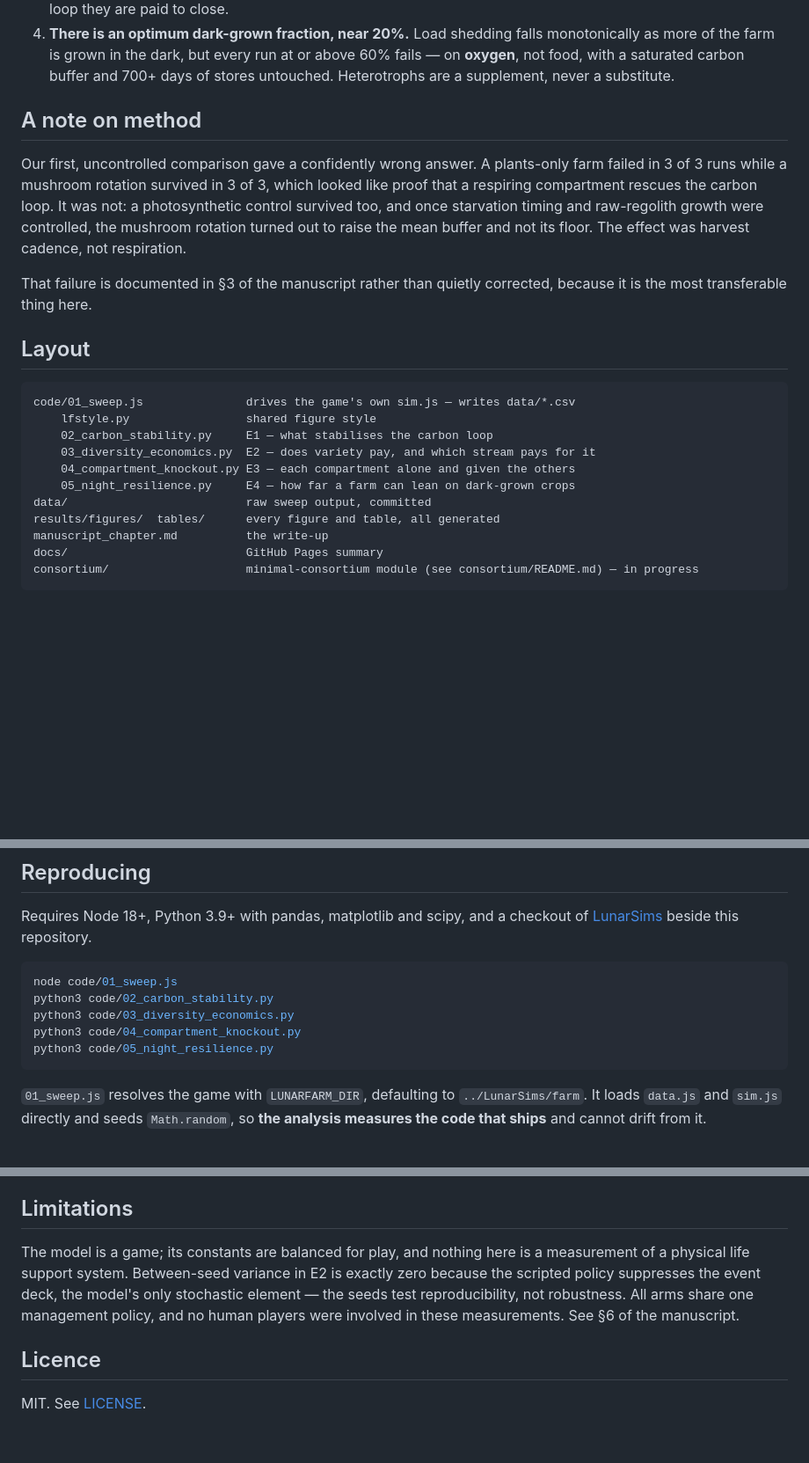
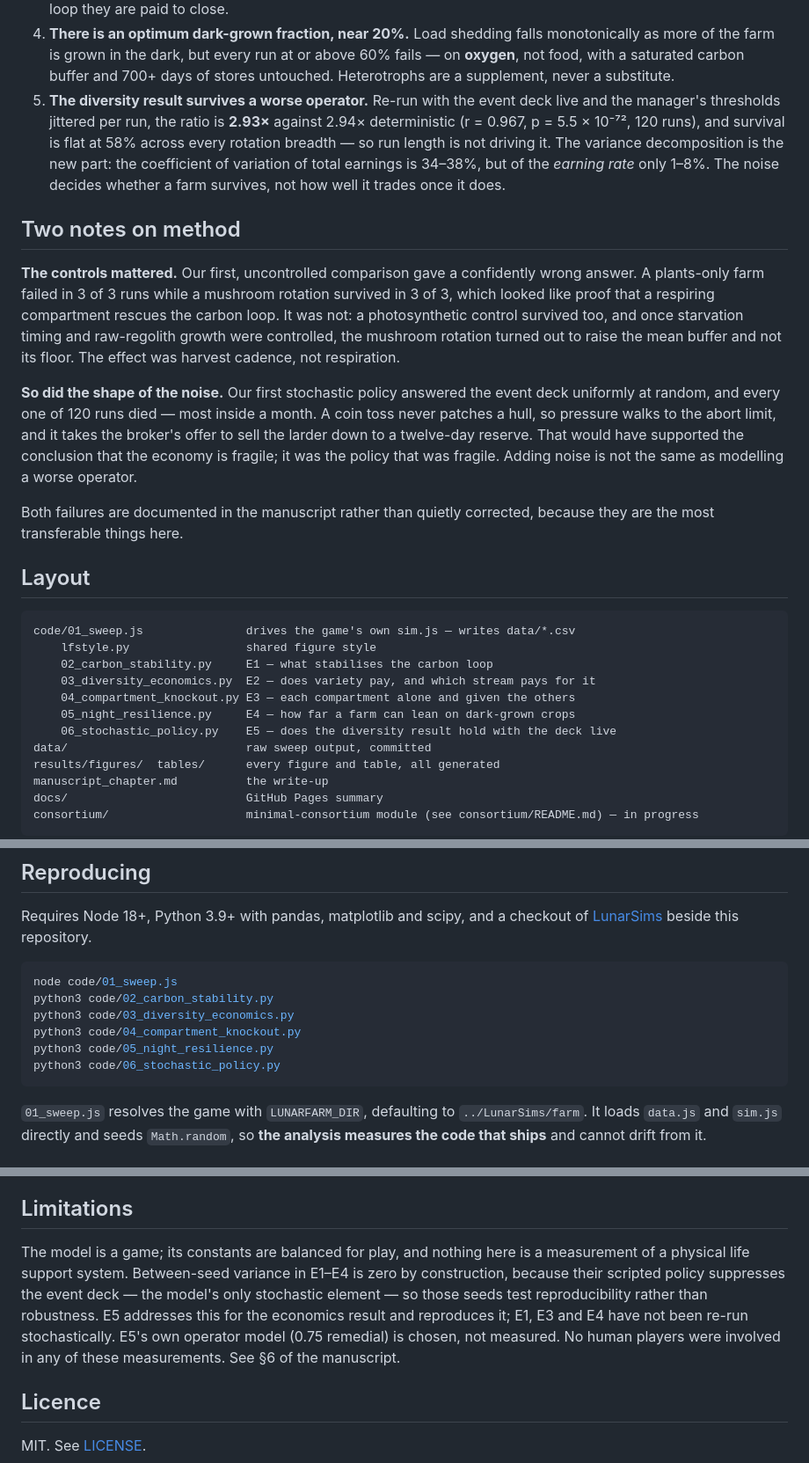
Before and after one commit to dr-richard-barker/LunarFarm-BLSS, a Markdown page: README.md, 3 parts joined by grey strips. Shown at 88% size. Rendered like a GitHub page; blank space fills up the shorter version.

````diff
--- a/README.md
+++ b/README.md
@@ -39,17 +39,29 @@ claim yet.
    more of the farm is grown in the dark, but every run at or above 60% fails — on **oxygen**, not
    food, with a saturated carbon buffer and 700+ days of stores untouched. Heterotrophs are a
    supplement, never a substitute.
+5. **The diversity result survives a worse operator.** Re-run with the event deck live and the
+   manager's thresholds jittered per run, the ratio is **2.93×** against 2.94× deterministic
+   (r = 0.967, p = 5.5 × 10⁻⁷², 120 runs), and survival is flat at 58% across every rotation
+   breadth — so run length is not driving it. The variance decomposition is the new part: the
+   coefficient of variation of total earnings is 34–38%, but of the *earning rate* only 1–8%. The
+   noise decides whether a farm survives, not how well it trades once it does.
 
-## A note on method
+## Two notes on method
 
-Our first, uncontrolled comparison gave a confidently wrong answer. A plants-only farm failed in
+**The controls mattered.** Our first, uncontrolled comparison gave a confidently wrong answer. A plants-only farm failed in
 3 of 3 runs while a mushroom rotation survived in 3 of 3, which looked like proof that a respiring
 compartment rescues the carbon loop. It was not: a photosynthetic control survived too, and once
 starvation timing and raw-regolith growth were controlled, the mushroom rotation turned out to
 raise the mean buffer and not its floor. The effect was harvest cadence, not respiration.
 
-That failure is documented in §3 of the manuscript rather than quietly corrected, because it is
-the most transferable thing here.
+**So did the shape of the noise.** Our first stochastic policy answered the event deck uniformly
+at random, and every one of 120 runs died — most inside a month. A coin toss never patches a hull,
+so pressure walks to the abort limit, and it takes the broker's offer to sell the larder down to a
+twelve-day reserve. That would have supported the conclusion that the economy is fragile; it was
+the policy that was fragile. Adding noise is not the same as modelling a worse operator.
+
+Both failures are documented in the manuscript rather than quietly corrected, because they are the
+most transferable things here.
 
 ## Layout
 
@@ -60,6 +72,7 @@ code/01_sweep.js               drives the game's own sim.js — writes data/*.cs
     03_diversity_economics.py  E2 — does variety pay, and which stream pays for it
     04_compartment_knockout.py E3 — each compartment alone and given the others
     05_night_resilience.py     E4 — how far a farm can lean on dark-grown crops
+    06_stochastic_policy.py    E5 — does the diversity result hold with the deck live
 data/                          raw sweep output, committed
 results/figures/  tables/      every figure and table, all generated
 manuscript_chapter.md          the write-up
@@ -78,6 +91,7 @@ python3 code/02_carbon_stability.py
 python3 code/03_diversity_economics.py
 python3 code/04_compartment_knockout.py
 python3 code/05_night_resilience.py
+python3 code/06_stochastic_policy.py
 ```
 
 `01_sweep.js` resolves the game with `LUNARFARM_DIR`, defaulting to `../LunarSims/farm`. It loads
@@ -108,10 +122,12 @@ than a sink.
 ## Limitations
 
 The model is a game; its constants are balanced for play, and nothing here is a measurement of a
-physical life support system. Between-seed variance in E2 is exactly zero because the scripted
-policy suppresses the event deck, the model's only stochastic element — the seeds test
-reproducibility, not robustness. All arms share one management policy, and no human players were
-involved in these measurements. See §6 of the manuscript.
+physical life support system. Between-seed variance in E1–E4 is zero by construction, because
+their scripted policy suppresses the event deck — the model's only stochastic element — so those
+seeds test reproducibility rather than robustness. E5 addresses this for the economics result and
+reproduces it; E1, E3 and E4 have not been re-run stochastically. E5's own operator model (0.75
+remedial) is chosen, not measured. No human players were involved in any of these measurements.
+See §6 of the manuscript.
 
 ## Licence
 
````
Also changed, not shown: manuscript_chapter.md (+59 -9 lines), docs/figures/fig5_stochastic_policy.png (added), results/figures/fig5_stochastic_policy.png (added), 5 other files.
